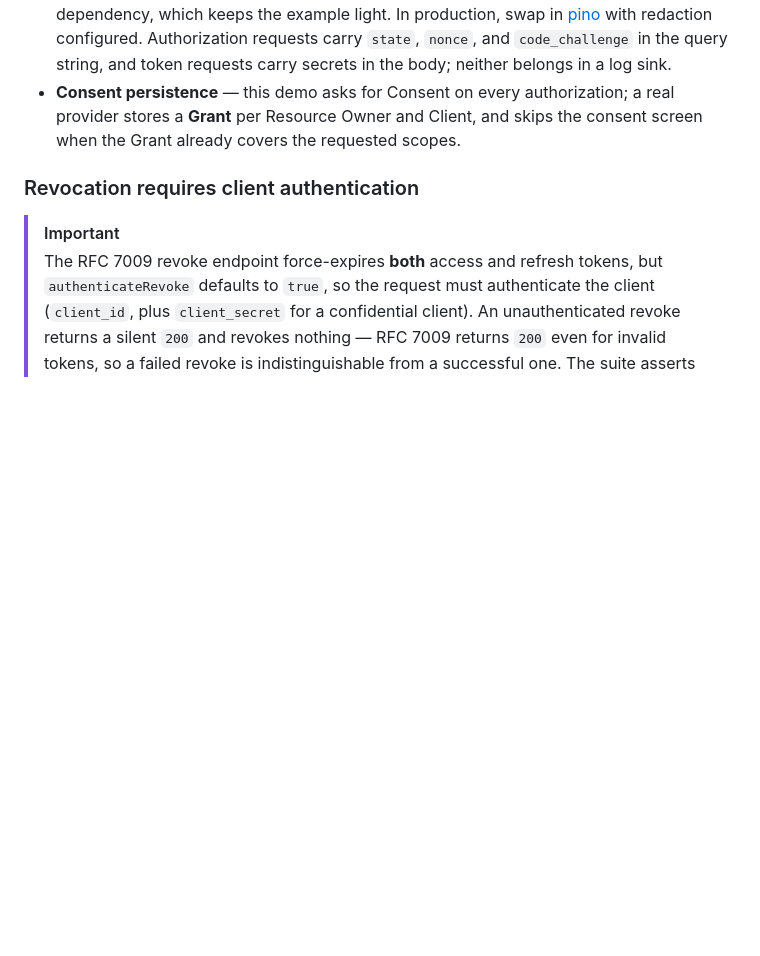
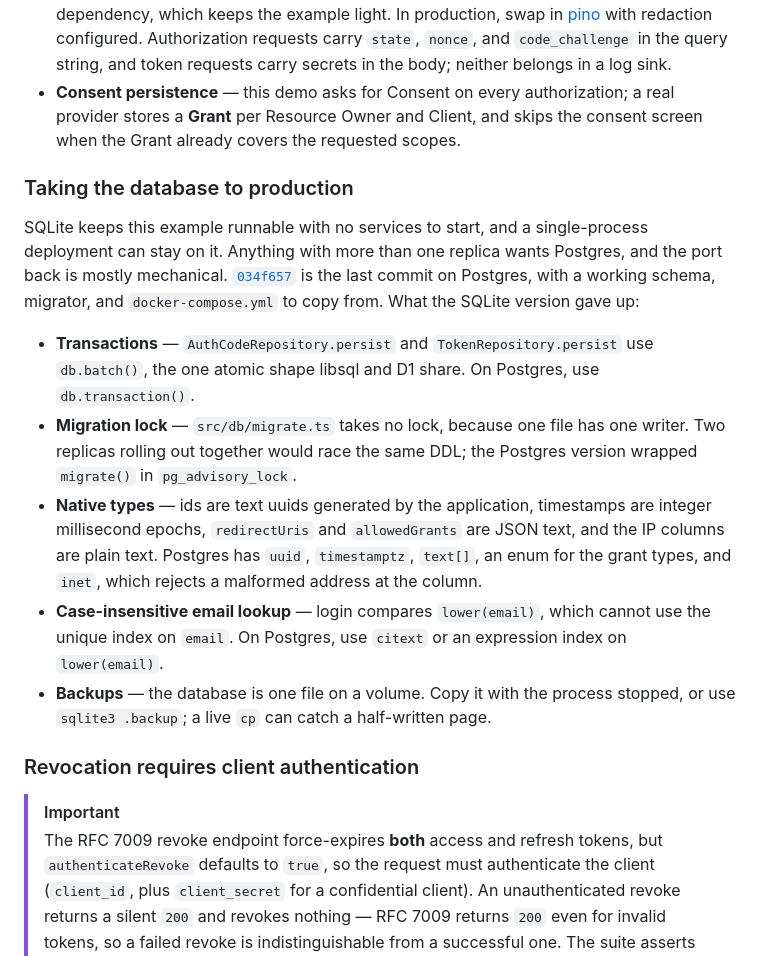
Before and after one commit to jasonraimondi/ts-oauth2-server-example, a Markdown page: README.md, the part around the change. Drawn GitHub-style; blank space fills up the shorter version.

Commit message:
docs: describe what the SQLite port gave up and how to take the database to production

```diff
--- a/README.md
+++ b/README.md
@@ -254,6 +254,16 @@ Step 1 needs the JWKS to serve more than one key. This example signs with a sing
 - **Logging** — the built-in access log and error log write structured JSON with no dependency, which keeps the example light. In production, swap in [pino](https://getpino.io) with redaction configured. Authorization requests carry `state`, `nonce`, and `code_challenge` in the query string, and token requests carry secrets in the body; neither belongs in a log sink.
 - **Consent persistence** — this demo asks for Consent on every authorization; a real provider stores a **Grant** per Resource Owner and Client, and skips the consent screen when the Grant already covers the requested scopes.
 
+### Taking the database to production
+
+SQLite keeps this example runnable with no services to start, and a single-process deployment can stay on it. Anything with more than one replica wants Postgres, and the port back is mostly mechanical. [`034f657`](https://github.com/jasonraimondi/ts-oauth2-server-example/tree/034f657) is the last commit on Postgres, with a working schema, migrator, and `docker-compose.yml` to copy from. What the SQLite version gave up:
+
+- **Transactions** — `AuthCodeRepository.persist` and `TokenRepository.persist` use `db.batch()`, the one atomic shape libsql and D1 share. On Postgres, use `db.transaction()`.
+- **Migration lock** — `src/db/migrate.ts` takes no lock, because one file has one writer. Two replicas rolling out together would race the same DDL; the Postgres version wrapped `migrate()` in `pg_advisory_lock`.
+- **Native types** — ids are text uuids generated by the application, timestamps are integer millisecond epochs, `redirectUris` and `allowedGrants` are JSON text, and the IP columns are plain text. Postgres has `uuid`, `timestamptz`, `text[]`, an enum for the grant types, and `inet`, which rejects a malformed address at the column.
+- **Case-insensitive email lookup** — login compares `lower(email)`, which cannot use the unique index on `email`. On Postgres, use `citext` or an expression index on `lower(email)`.
+- **Backups** — the database is one file on a volume. Copy it with the process stopped, or use `sqlite3 .backup`; a live `cp` can catch a half-written page.
+
 ### Revocation requires client authentication
 
 > [!IMPORTANT]
```
